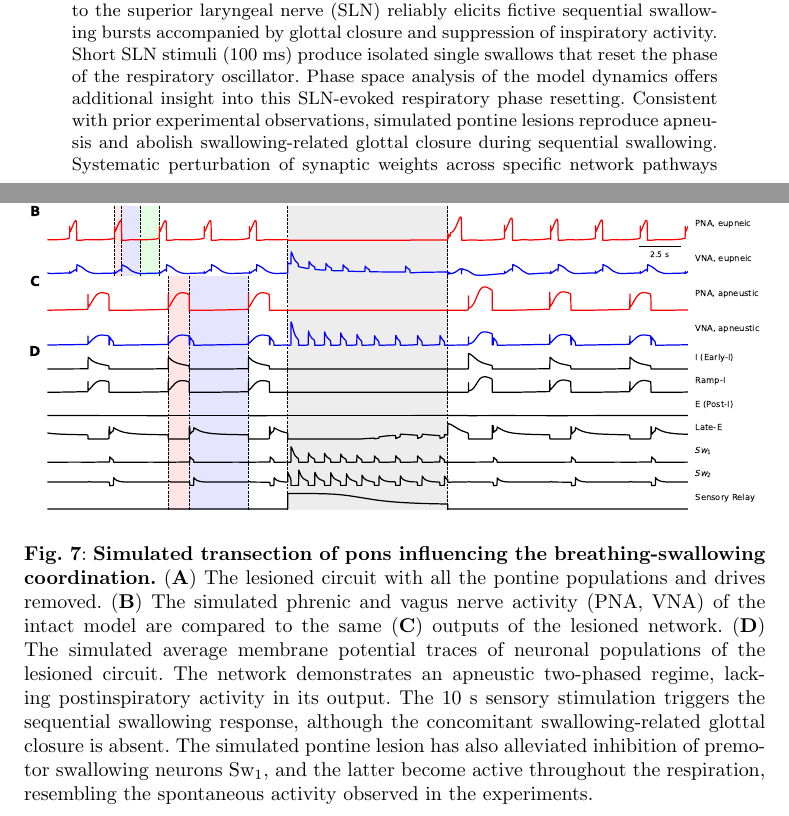
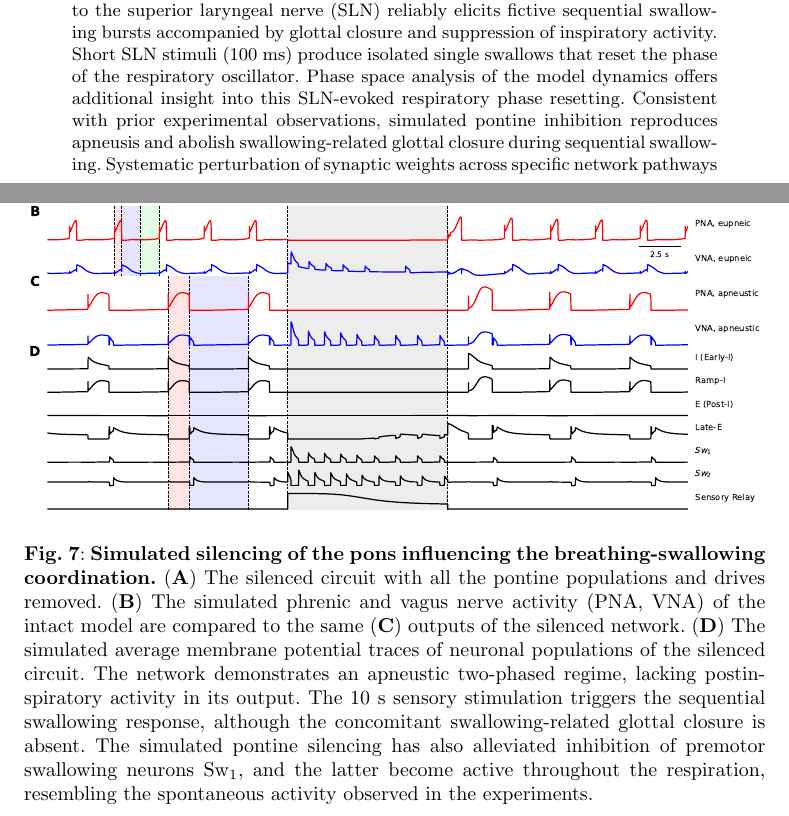
Before and after one commit to ptolmachev/SimplifiedModel_rCPG_swCPG_interaction, a LaTeX paper (paper/main.tex): two parts of pages 1 and 35 of 37, joined at a grey line, cut so that both start at the same text. Compiled offline with pdfLaTeX.

Commit message:
Unify pons terminology to inhibition/silencing (R1-4); trim redundant response replies; add R1-1 building-block pointer
- main.tex: lesion->inhibition, transection->silencing at abstract + Fig 7
  caption (left the unrelated 'transected subdiaphragmatically' prep detail).
- Response doc: shortened the 9 replies that are followed by a verbatim
  'Revised text' block so they no longer re-narrate the quote; R1-1 now points
  to the Sequential-development subsection + Figs 1/2 and notes per-stage
  dynamics are out of scope; R1-4 documents the terminology standardization;
  R1-7 drops the 'essentially the original values' overclaim.

Co-Authored-By: Claude Opus 4.8 (1M context) <noreply@anthropic.com>

```diff
--- a/paper/main.tex
+++ b/paper/main.tex
@@ -128,7 +128,7 @@
 %% Sample for unstructured abstract %%
 %%==================================%%
 
-\abstract{Breathing and swallowing are tightly coupled motor behaviors whose execution depends on the coordinated activity of two brainstem central pattern generators (R-CPG, Sw-CPG). We present a mechanistic neural network model that captures this coordination. The model was built by incrementally expanding the synaptic connectivity of R-CPG and Sw-CPG modules, each composed of neuronal population nodes whose dynamics incorporate firing rate adaptation. The rhythmogenic cores of both CPGs are implemented as half-center oscillators operating independently. In agreement with accompanying experimental recordings from an \textit{in situ} perfused brainstem preparation, a simulated 10~s sensory drive to the superior laryngeal nerve (SLN) reliably elicits fictive sequential swallowing bursts accompanied by glottal closure and suppression of inspiratory activity. Short SLN stimuli (100~ms) produce isolated single swallows that reset the phase of the respiratory oscillator. Phase space analysis of the model dynamics offers additional insight into this SLN-evoked respiratory phase resetting. Consistent with prior experimental observations, simulated pontine lesions reproduce apneusis and abolish swallowing-related glottal closure during sequential swallowing. Systematic perturbation of synaptic weights across specific network pathways identifies vulnerable connections whose weakening recapitulates clinically relevant breathing--swallowing disorders, including aspiration. The model thereby generates mechanistic predictions that may inform the design of therapeutic interventions for conditions characterized by impaired breathing--swallowing coordination.}
+\abstract{Breathing and swallowing are tightly coupled motor behaviors whose execution depends on the coordinated activity of two brainstem central pattern generators (R-CPG, Sw-CPG). We present a mechanistic neural network model that captures this coordination. The model was built by incrementally expanding the synaptic connectivity of R-CPG and Sw-CPG modules, each composed of neuronal population nodes whose dynamics incorporate firing rate adaptation. The rhythmogenic cores of both CPGs are implemented as half-center oscillators operating independently. In agreement with accompanying experimental recordings from an \textit{in situ} perfused brainstem preparation, a simulated 10~s sensory drive to the superior laryngeal nerve (SLN) reliably elicits fictive sequential swallowing bursts accompanied by glottal closure and suppression of inspiratory activity. Short SLN stimuli (100~ms) produce isolated single swallows that reset the phase of the respiratory oscillator. Phase space analysis of the model dynamics offers additional insight into this SLN-evoked respiratory phase resetting. Consistent with prior experimental observations, simulated pontine inhibition reproduces apneusis and abolish swallowing-related glottal closure during sequential swallowing. Systematic perturbation of synaptic weights across specific network pathways identifies vulnerable connections whose weakening recapitulates clinically relevant breathing--swallowing disorders, including aspiration. The model thereby generates mechanistic predictions that may inform the design of therapeutic interventions for conditions characterized by impaired breathing--swallowing coordination.}
 \keywords{postinspiration, dorsal swallowing group, pontine respiratory group, pre-Bötzinger complex, digestion, brainstem, computational model}
 %%\pacs[JEL Classification]{D8, H51}
 %%\pacs[MSC Classification]{35A01, 65L10, 65L12, 65L20, 65L70}
@@ -342,8 +342,8 @@ Although the present model represents only an initial step, it provides a framew
  \begin{center}
  \includegraphics[width=1.0\textwidth]{Figures/7_swallowing_and_apneustic_breathing.pdf}
  \end{center}
- \caption{\textbf{Simulated transection of pons influencing the breathing-swallowing coordination.}
- (\textbf{A}) The lesioned circuit with all the pontine populations and drives removed. (\textbf{B}) The simulated phrenic and vagus nerve activity (PNA, VNA) of the intact model are compared to the same (\textbf{C}) outputs of the lesioned network. (\textbf{D}) The simulated average membrane potential traces of neuronal populations of the lesioned circuit. The network demonstrates an apneustic two-phased regime, lacking postinspiratory activity in its output. The 10~s sensory stimulation triggers the sequential swallowing response, although the concomitant swallowing-related glottal closure is absent. The simulated pontine lesion has also alleviated inhibition of premotor swallowing neurons $\text{Sw}_1$, and the latter become active throughout the respiration, resembling the spontaneous activity observed in the experiments.
+ \caption{\textbf{Simulated silencing of the pons influencing the breathing-swallowing coordination.}
+ (\textbf{A}) The silenced circuit with all the pontine populations and drives removed. (\textbf{B}) The simulated phrenic and vagus nerve activity (PNA, VNA) of the intact model are compared to the same (\textbf{C}) outputs of the silenced network. (\textbf{D}) The simulated average membrane potential traces of neuronal populations of the silenced circuit. The network demonstrates an apneustic two-phased regime, lacking postinspiratory activity in its output. The 10~s sensory stimulation triggers the sequential swallowing response, although the concomitant swallowing-related glottal closure is absent. The simulated pontine silencing has also alleviated inhibition of premotor swallowing neurons $\text{Sw}_1$, and the latter become active throughout the respiration, resembling the spontaneous activity observed in the experiments.
 }\label{fig: eupn_vs_apn}
 \end{figure}
 
```
Also changed, not shown: 1 other file.
